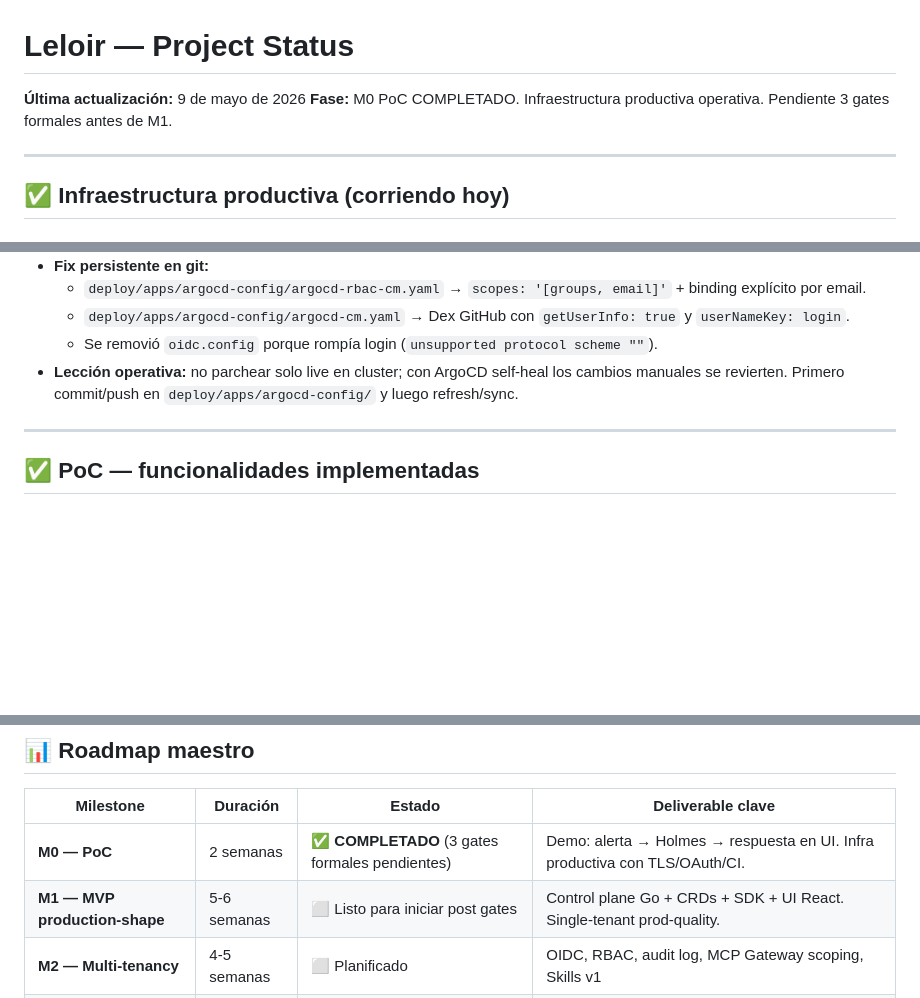
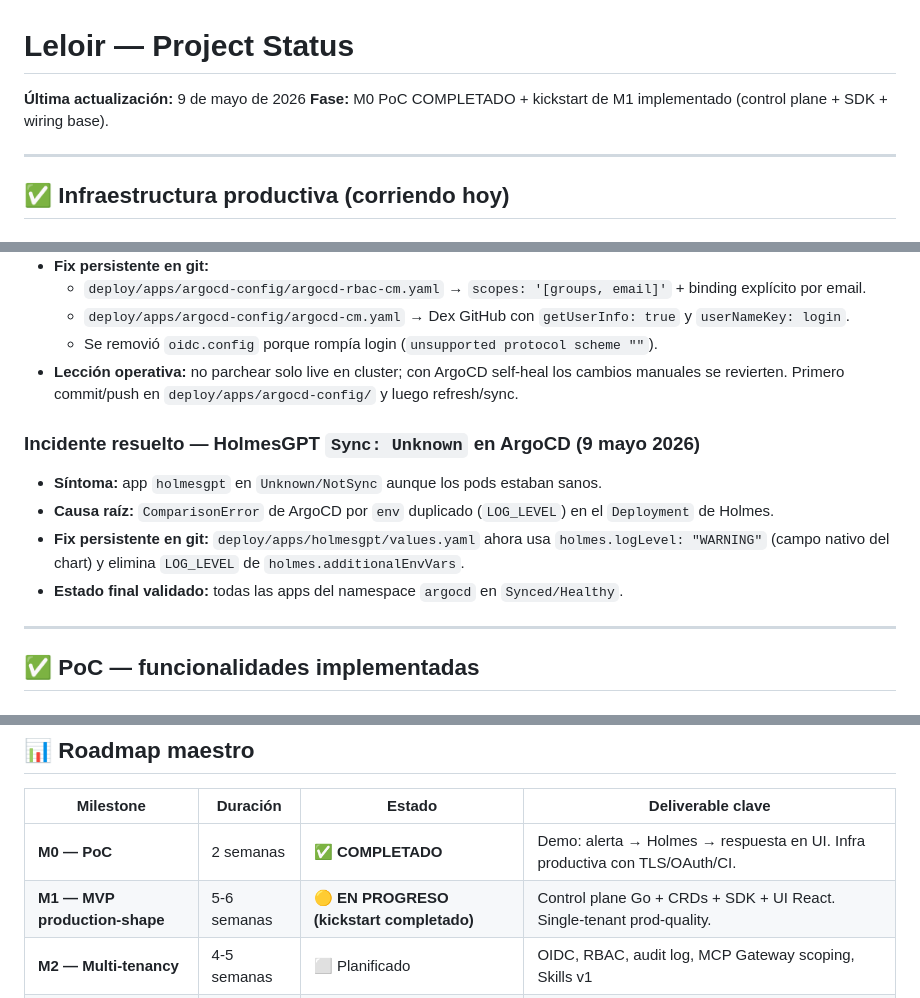
Before and after one commit to villadalmine/leloir, a Markdown page: docs/STATUS.md, 3 parts joined by grey strips. Rendered like a GitHub page; blank space fills up the shorter version.

```diff
--- a/docs/STATUS.md
+++ b/docs/STATUS.md
@@ -1,7 +1,7 @@
 # Leloir — Project Status
 
 **Última actualización:** 9 de mayo de 2026
-**Fase:** M0 PoC COMPLETADO. Infraestructura productiva operativa. Pendiente 3 gates formales antes de M1.
+**Fase:** M0 PoC COMPLETADO + kickstart de M1 implementado (control plane + SDK + wiring base).
 
 ---
 
@@ -49,6 +49,12 @@
   - Se removió `oidc.config` porque rompía login (`unsupported protocol scheme ""`).
 - **Lección operativa:** no parchear solo live en cluster; con ArgoCD self-heal los cambios manuales se revierten. Primero commit/push en `deploy/apps/argocd-config/` y luego refresh/sync.
 
+### Incidente resuelto — HolmesGPT `Sync: Unknown` en ArgoCD (9 mayo 2026)
+- **Síntoma:** app `holmesgpt` en `Unknown/NotSync` aunque los pods estaban sanos.
+- **Causa raíz:** `ComparisonError` de ArgoCD por `env` duplicado (`LOG_LEVEL`) en el `Deployment` de Holmes.
+- **Fix persistente en git:** `deploy/apps/holmesgpt/values.yaml` ahora usa `holmes.logLevel: "WARNING"` (campo nativo del chart) y elimina `LOG_LEVEL` de `holmes.additionalEnvVars`.
+- **Estado final validado:** todas las apps del namespace `argocd` en `Synced/Healthy`.
+
 ---
 
 ## ✅ PoC — funcionalidades implementadas
@@ -378,8 +389,8 @@ sudo ./scripts/cluster-up.sh --status
 
 | Milestone | Duración | Estado | Deliverable clave |
 |---|---|---|---|
-| **M0 — PoC** | 2 semanas | ✅ **COMPLETADO** (3 gates formales pendientes) | Demo: alerta → Holmes → respuesta en UI. Infra productiva con TLS/OAuth/CI. |
-| **M1 — MVP production-shape** | 5-6 semanas | ⬜ Listo para iniciar post gates | Control plane Go + CRDs + SDK + UI React. Single-tenant prod-quality. |
+| **M0 — PoC** | 2 semanas | ✅ **COMPLETADO** | Demo: alerta → Holmes → respuesta en UI. Infra productiva con TLS/OAuth/CI. |
+| **M1 — MVP production-shape** | 5-6 semanas | 🟡 **EN PROGRESO (kickstart completado)** | Control plane Go + CRDs + SDK + UI React. Single-tenant prod-quality. |
 | **M2 — Multi-tenancy** | 4-5 semanas | ⬜ Planificado | OIDC, RBAC, audit log, MCP Gateway scoping, Skills v1 |
 | **M3 — Cost + SDK + A2A** | 5-6 semanas | ⬜ Planificado | LLM Gateway, TenantBudget, Go SDK público, 3 adapters (HolmesGPT, Hermes, OpenCode) |
 | **M4 — Safety + A2A v1** | 5-6 semanas | ⬜ Planificado | HITL, Vault, prompt injection defenses, A2A Pattern B |
```
Also changed, not shown: other parts of docs/STATUS.md (+27 -22 lines).
